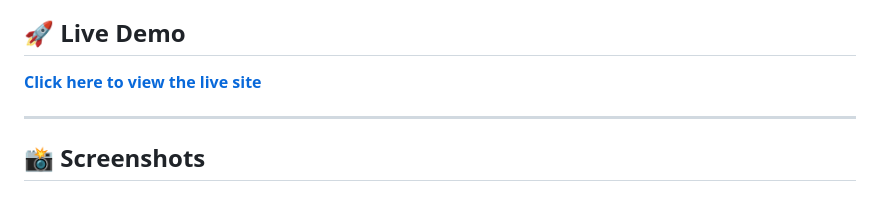
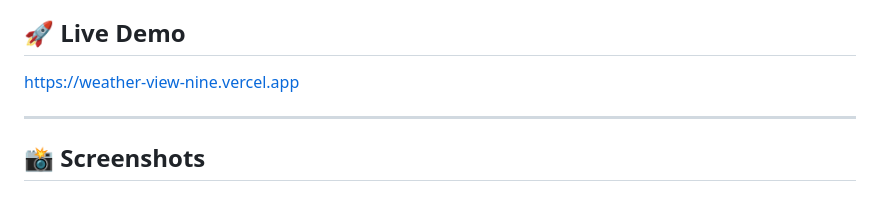
Before and after one commit to Ajay20-web/Weather-view, a Markdown page: README.md, the part around the change. Drawn GitHub-style.

Commit message:
Adding live demo README.md

```diff
--- a/README.md
+++ b/README.md
@@ -4,7 +4,7 @@
 
 ## 🚀 Live Demo
 
-**[Click here to view the live site](weather-view-nine.vercel.app)**
+https://weather-view-nine.vercel.app
 
 ---
 
```
